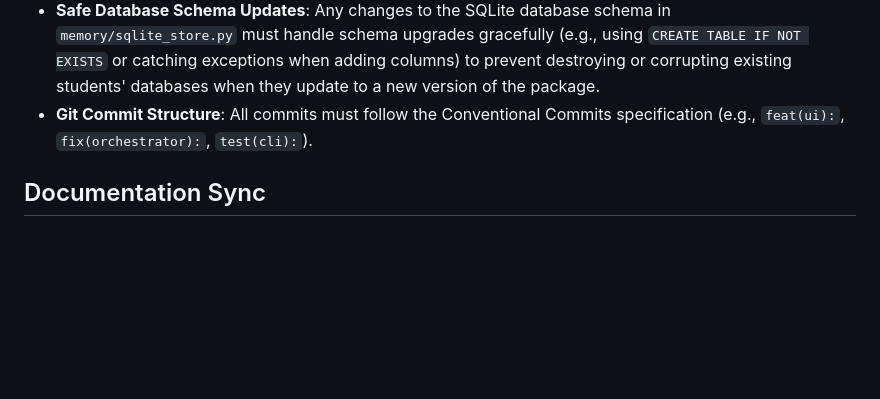
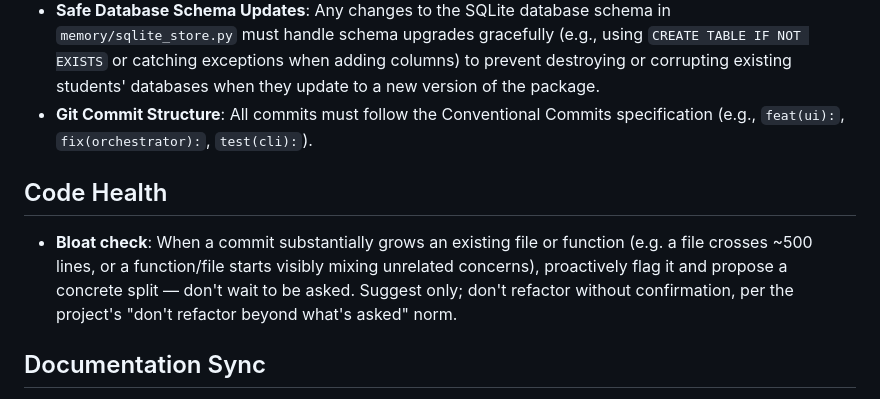
Before and after one commit to cookieTroll/language-tutor, a Markdown page: .agents/AGENTS.md, the part around the change. Drawn GitHub-style; blank space fills up the shorter version.

Commit message:
chore: add Code Health guidance to AGENTS.md
app.js grew to ~800 lines across the 2a-vii/2a-viii work without ever being
flagged proactively — it took an explicit ask before a split was proposed.
Adds a workspace rule to flag file/function bloat during coding and
propose a concrete split, without auto-refactoring past what's asked.

Co-Authored-By: Claude Sonnet 5 <noreply@anthropic.com>

```diff
--- a/.agents/AGENTS.md
+++ b/.agents/AGENTS.md
@@ -15,6 +15,10 @@ These rules define workspace-specific guidelines for AI agents working on this p
 - **Mandatory Self-Correction**: Any skill that generates structured outputs (like JSON or YAML) must delegate its completion call to the universal `call_with_self_correction` helper in `skills/protocols.py` to ensure consistent retry-backoff configurations and prevent code duplication.
 - **Safe Database Schema Updates**: Any changes to the SQLite database schema in `memory/sqlite_store.py` must handle schema upgrades gracefully (e.g., using `CREATE TABLE IF NOT EXISTS` or catching exceptions when adding columns) to prevent destroying or corrupting existing students' databases when they update to a new version of the package.
 - **Git Commit Structure**: All commits must follow the Conventional Commits specification (e.g., `feat(ui):`, `fix(orchestrator):`, `test(cli):`).
+
+## Code Health
+
+- **Bloat check**: When a commit substantially grows an existing file or function (e.g. a file crosses ~500 lines, or a function/file starts visibly mixing unrelated concerns), proactively flag it and propose a concrete split — don't wait to be asked. Suggest only; don't refactor without confirmation, per the project's "don't refactor beyond what's asked" norm.
 
 ## Documentation Sync
 
```
